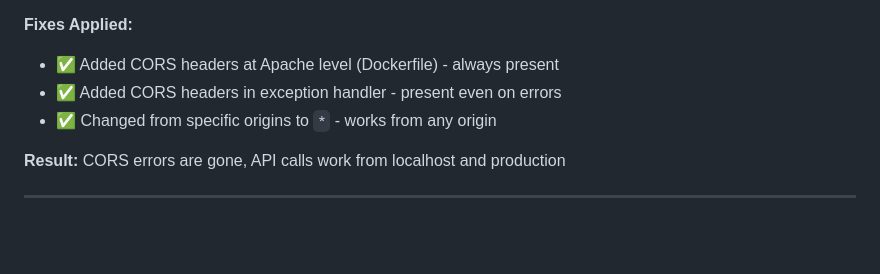
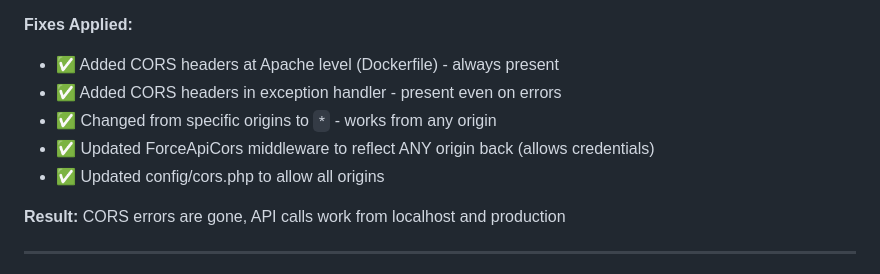
Before and after one commit to mikiyas47/NMMS, a Markdown page: FIXES_SUMMARY.md, the part around the change. Drawn GitHub-style; blank space fills up the shorter version.

```diff
--- a/FIXES_SUMMARY.md
+++ b/FIXES_SUMMARY.md
@@ -14,6 +14,8 @@
 - ✅ Added CORS headers at Apache level (Dockerfile) - always present
 - ✅ Added CORS headers in exception handler - present even on errors
 - ✅ Changed from specific origins to `*` - works from any origin
+- ✅ Updated ForceApiCors middleware to reflect ANY origin back (allows credentials)
+- ✅ Updated config/cors.php to allow all origins
 
 **Result:** CORS errors are gone, API calls work from localhost and production
 
```
Also changed, not shown: DEPLOYMENT_STATUS.md (added, +190 -0 lines).
